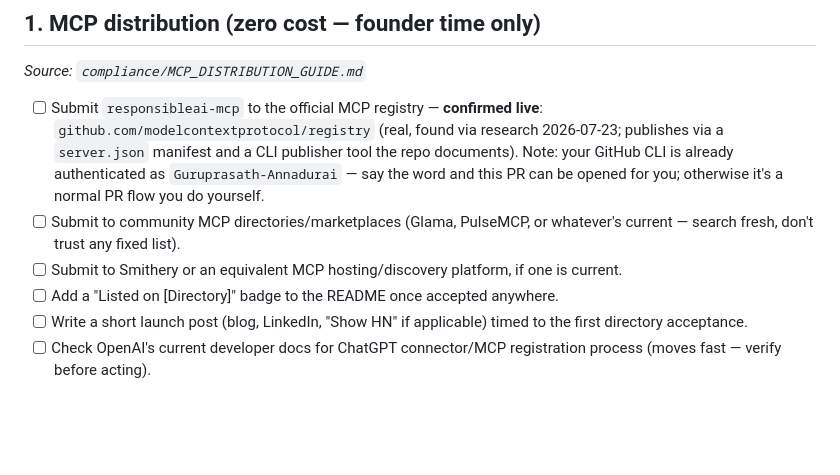
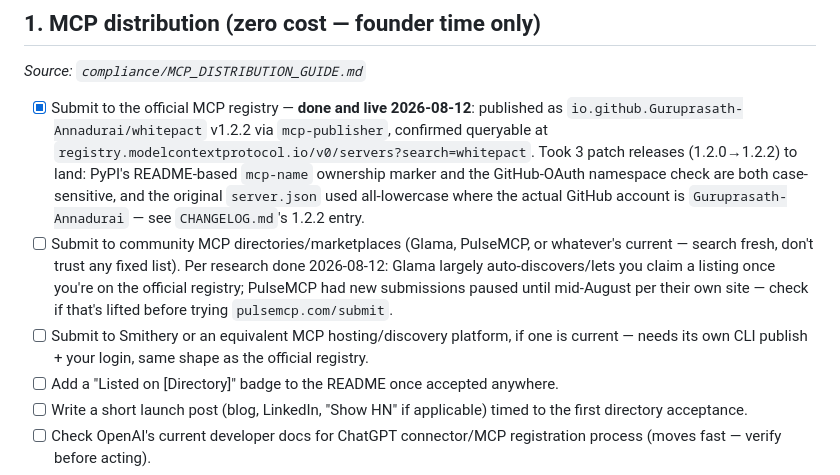
Before and after one commit to Guruprasath-Annadurai/Whitepact, a Markdown page: FOUNDER_ACTION_CHECKLIST.md, the part around the change. GitHub-like rendering; blank space fills up the shorter version.

Commit message:
Mark official MCP registry submission complete (live 2026-08-12)

```diff
--- a/FOUNDER_ACTION_CHECKLIST.md
+++ b/FOUNDER_ACTION_CHECKLIST.md
@@ -25,17 +25,24 @@ Last reviewed: 2026-07-23
 
 *Source: `compliance/MCP_DISTRIBUTION_GUIDE.md`*
 
-- [ ] Submit `responsibleai-mcp` to the official MCP registry —
-      **confirmed live**: `github.com/modelcontextprotocol/registry`
-      (real, found via research 2026-07-23; publishes via a `server.json`
-      manifest and a CLI publisher tool the repo documents). Note: your
-      GitHub CLI is already authenticated as `Guruprasath-Annadurai` — say
-      the word and this PR can be opened for you; otherwise it's a normal
-      PR flow you do yourself.
+- [x] Submit to the official MCP registry — **done and live 2026-08-12**:
+      published as `io.github.Guruprasath-Annadurai/whitepact` v1.2.2 via
+      `mcp-publisher`, confirmed queryable at
+      `registry.modelcontextprotocol.io/v0/servers?search=whitepact`.
+      Took 3 patch releases (1.2.0→1.2.2) to land: PyPI's README-based
+      `mcp-name` ownership marker and the GitHub-OAuth namespace check
+      are both case-sensitive, and the original `server.json` used
+      all-lowercase where the actual GitHub account is
+      `Guruprasath-Annadurai` — see `CHANGELOG.md`'s 1.2.2 entry.
 - [ ] Submit to community MCP directories/marketplaces (Glama, PulseMCP,
       or whatever's current — search fresh, don't trust any fixed list).
+      Per research done 2026-08-12: Glama largely auto-discovers/lets you
+      claim a listing once you're on the official registry; PulseMCP had
+      new submissions paused until mid-August per their own site — check
+      if that's lifted before trying `pulsemcp.com/submit`.
 - [ ] Submit to Smithery or an equivalent MCP hosting/discovery platform,
-      if one is current.
+      if one is current — needs its own CLI publish + your login,
+      same shape as the official registry.
 - [ ] Add a "Listed on [Directory]" badge to the README once accepted
       anywhere.
 - [ ] Write a short launch post (blog, LinkedIn, "Show HN" if applicable)
```
